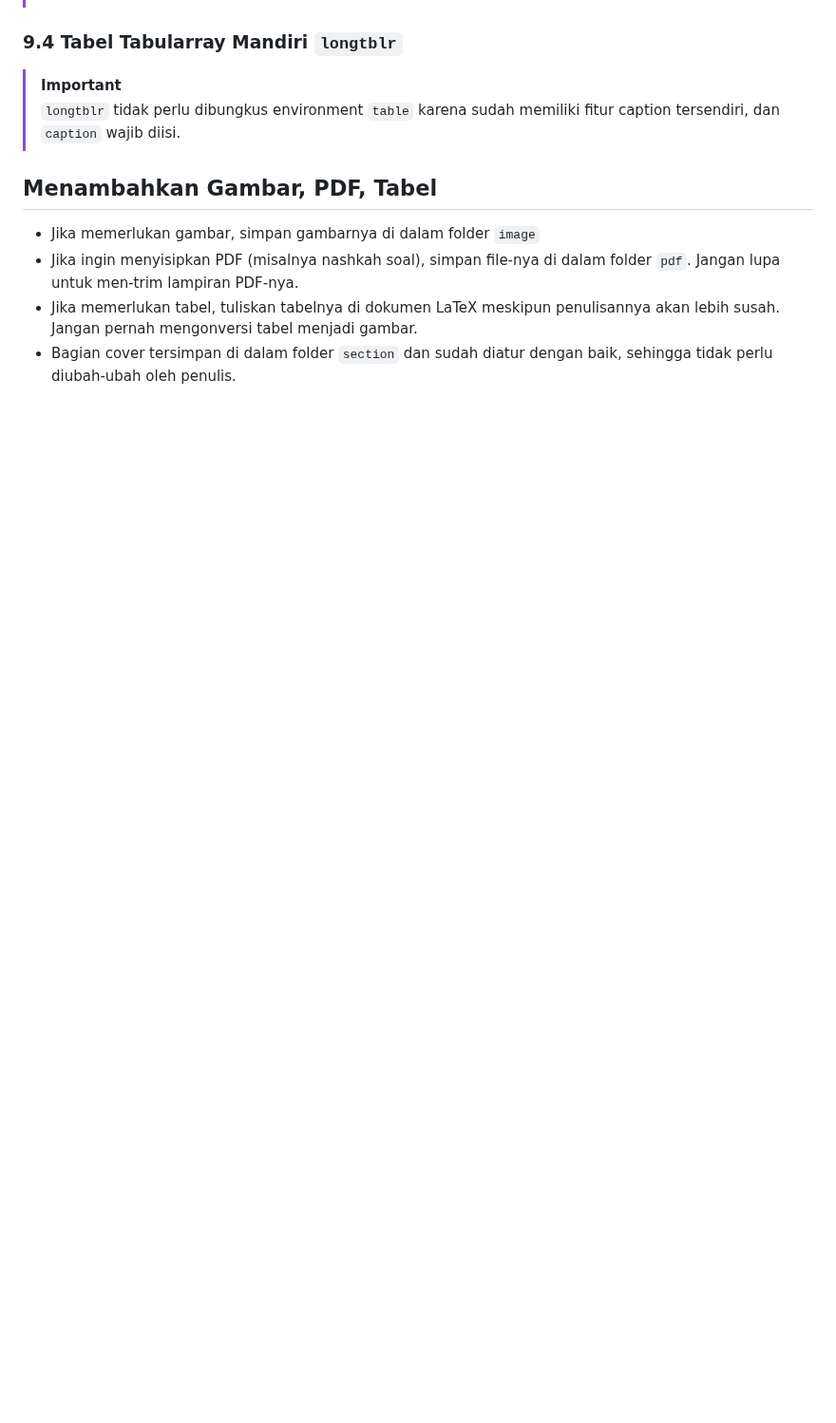
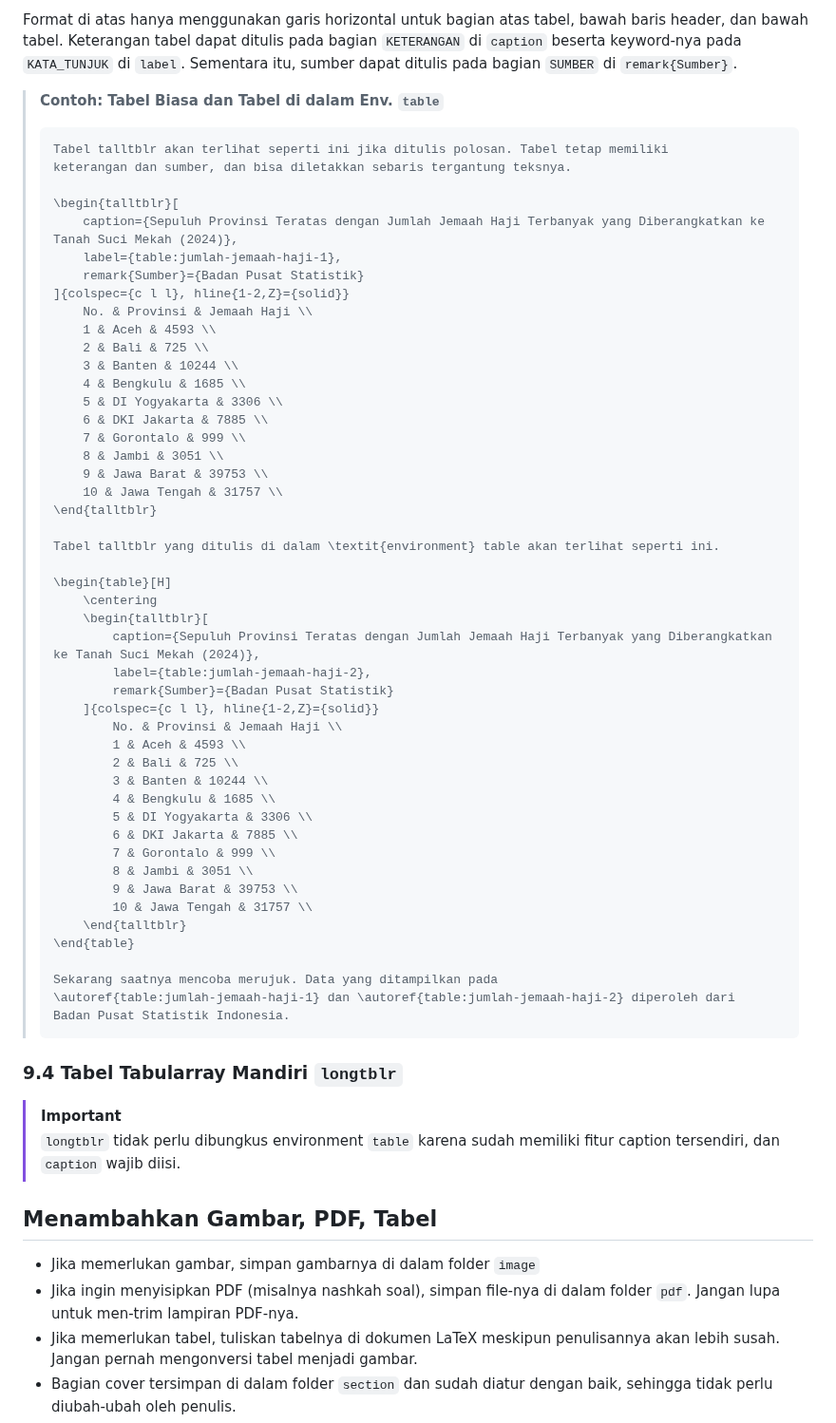
Before and after one commit to yoelwep13578/Latex-Template-UnivTerbuka, a Markdown page: README.md, the part around one of its changes. Shown at 95% size. Rendered like a GitHub page; blank space fills up the shorter version.

Commit message:
Writing talltblr guide

````diff
--- a/README.md
+++ b/README.md
@@ -1484,3 +1538,56 @@ Format di atas hanya menggunakan garis horizontal untuk bagian atas tabel, bawah
+Format di atas hanya menggunakan garis horizontal untuk bagian atas tabel, bawah baris header, dan bawah tabel. Keterangan tabel dapat ditulis pada bagian `KETERANGAN` di `caption` beserta keyword-nya pada `KATA_TUNJUK` di `label`. Sementara itu, sumber dapat ditulis pada bagian `SUMBER` di `remark{Sumber}`.
+
+> **Contoh: Tabel Biasa dan Tabel di dalam Env. `table`**
+>
+> ```
+> Tabel talltblr akan terlihat seperti ini jika ditulis polosan. Tabel tetap memiliki
+> keterangan dan sumber, dan bisa diletakkan sebaris tergantung teksnya.
+>
+> \begin{talltblr}[
+>     caption={Sepuluh Provinsi Teratas dengan Jumlah Jemaah Haji Terbanyak yang Diberangkatkan ke Tanah Suci Mekah (2024)},
+>     label={table:jumlah-jemaah-haji-1},
+>     remark{Sumber}={Badan Pusat Statistik}
+> ]{colspec={c l l}, hline{1-2,Z}={solid}}
+>     No. & Provinsi & Jemaah Haji \\
+>     1 & Aceh & 4593 \\
+>     2 & Bali & 725 \\
+>     3 & Banten & 10244 \\
+>     4 & Bengkulu & 1685 \\
+>     5 & DI Yogyakarta & 3306 \\
+>     6 & DKI Jakarta & 7885 \\
+>     7 & Gorontalo & 999 \\
+>     8 & Jambi & 3051 \\
+>     9 & Jawa Barat & 39753 \\
+>     10 & Jawa Tengah & 31757 \\
+> \end{talltblr}
+>
+> Tabel talltblr yang ditulis di dalam \textit{environment} table akan terlihat seperti ini.
+>
+> \begin{table}[H]
+>     \centering
+>     \begin{talltblr}[
+>         caption={Sepuluh Provinsi Teratas dengan Jumlah Jemaah Haji Terbanyak yang Diberangkatkan ke Tanah Suci Mekah (2024)},
+>         label={table:jumlah-jemaah-haji-2},
+>         remark{Sumber}={Badan Pusat Statistik}
+>     ]{colspec={c l l}, hline{1-2,Z}={solid}}
+>         No. & Provinsi & Jemaah Haji \\
+>         1 & Aceh & 4593 \\
+>         2 & Bali & 725 \\
+>         3 & Banten & 10244 \\
+>         4 & Bengkulu & 1685 \\
+>         5 & DI Yogyakarta & 3306 \\
+>         6 & DKI Jakarta & 7885 \\
+>         7 & Gorontalo & 999 \\
+>         8 & Jambi & 3051 \\
+>         9 & Jawa Barat & 39753 \\
+>         10 & Jawa Tengah & 31757 \\
+>     \end{talltblr}
+> \end{table}
+>
+> Sekarang saatnya mencoba merujuk. Data yang ditampilkan pada
+> \autoref{table:jumlah-jemaah-haji-1} dan \autoref{table:jumlah-jemaah-haji-2} diperoleh dari
+> Badan Pusat Statistik Indonesia.
+> ```
 
 ### 9.4 Tabel Tabularray Mandiri `longtblr`
 
````
Also changed, not shown: other parts of README.md (+57 -3 lines).
